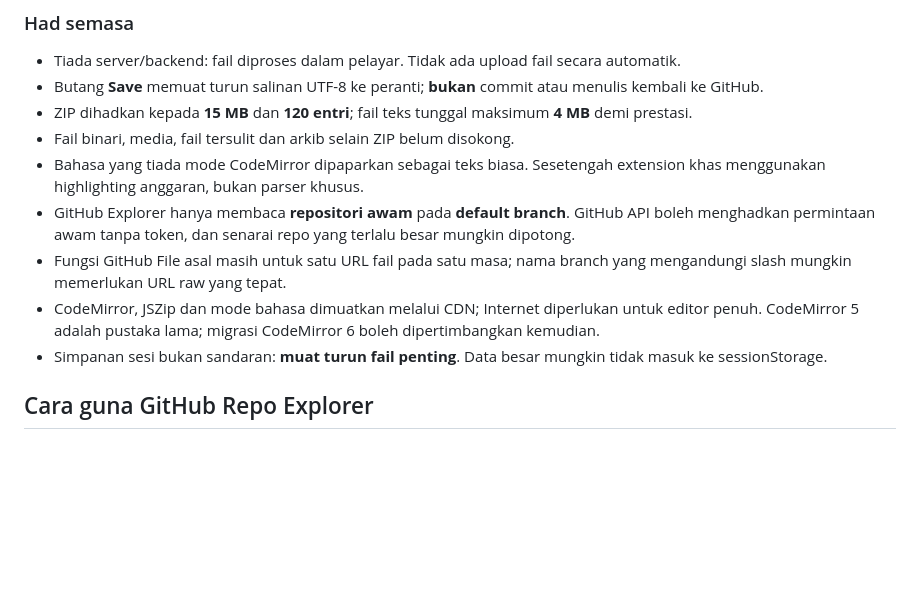
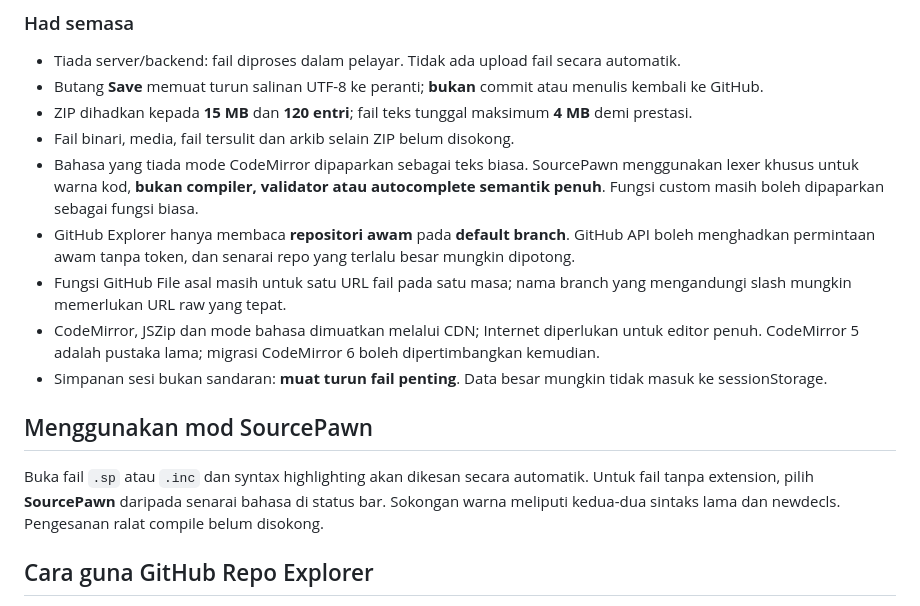
Before and after one commit to lanzmagick/KirinCode, a Markdown page: README.md, the part around one of its changes. Rendered like a GitHub page; blank space fills up the shorter version.

```diff
--- a/README.md
+++ b/README.md
@@ -26,11 +26,15 @@
 - Butang **Save** memuat turun salinan UTF-8 ke peranti; **bukan** commit atau menulis kembali ke GitHub.
 - ZIP dihadkan kepada **15 MB** dan **120 entri**; fail teks tunggal maksimum **4 MB** demi prestasi.
 - Fail binari, media, fail tersulit dan arkib selain ZIP belum disokong.
-- Bahasa yang tiada mode CodeMirror dipaparkan sebagai teks biasa. Sesetengah extension khas menggunakan highlighting anggaran, bukan parser khusus.
+- Bahasa yang tiada mode CodeMirror dipaparkan sebagai teks biasa. SourcePawn menggunakan lexer khusus untuk warna kod, **bukan compiler, validator atau autocomplete semantik penuh**. Fungsi custom masih boleh dipaparkan sebagai fungsi biasa.
 - GitHub Explorer hanya membaca **repositori awam** pada **default branch**. GitHub API boleh menghadkan permintaan awam tanpa token, dan senarai repo yang terlalu besar mungkin dipotong.
 - Fungsi GitHub File asal masih untuk satu URL fail pada satu masa; nama branch yang mengandungi slash mungkin memerlukan URL raw yang tepat.
 - CodeMirror, JSZip dan mode bahasa dimuatkan melalui CDN; Internet diperlukan untuk editor penuh. CodeMirror 5 adalah pustaka lama; migrasi CodeMirror 6 boleh dipertimbangkan kemudian.
 - Simpanan sesi bukan sandaran: **muat turun fail penting**. Data besar mungkin tidak masuk ke sessionStorage.
+
+## Menggunakan mod SourcePawn
+
+Buka fail `.sp` atau `.inc` dan syntax highlighting akan dikesan secara automatik. Untuk fail tanpa extension, pilih **SourcePawn** daripada senarai bahasa di status bar. Sokongan warna meliputi kedua-dua sintaks lama dan newdecls. Pengesanan ralat compile belum disokong.
 
 ## Cara guna GitHub Repo Explorer
 
```
Also changed, not shown: other parts of README.md (+9 -4 lines).
